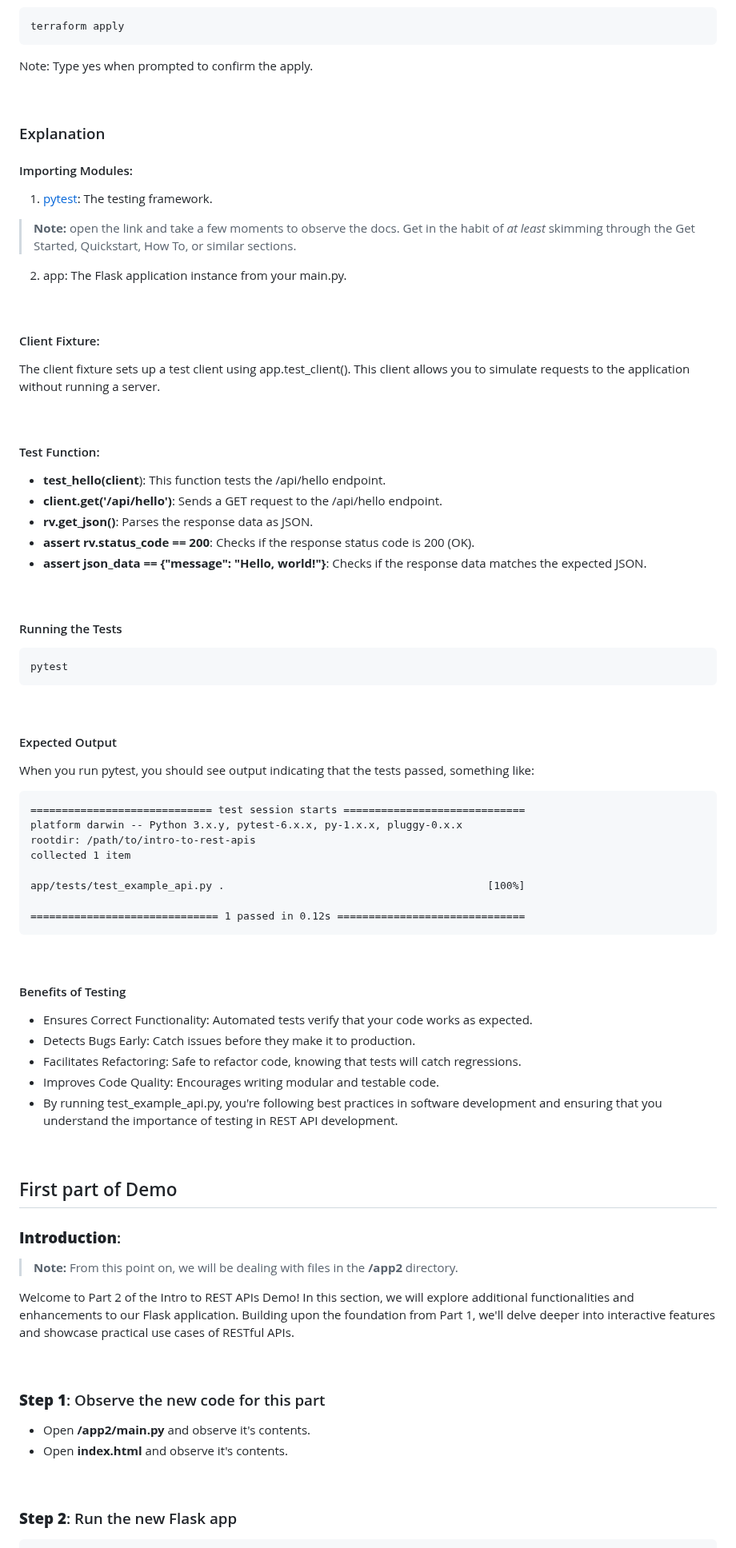
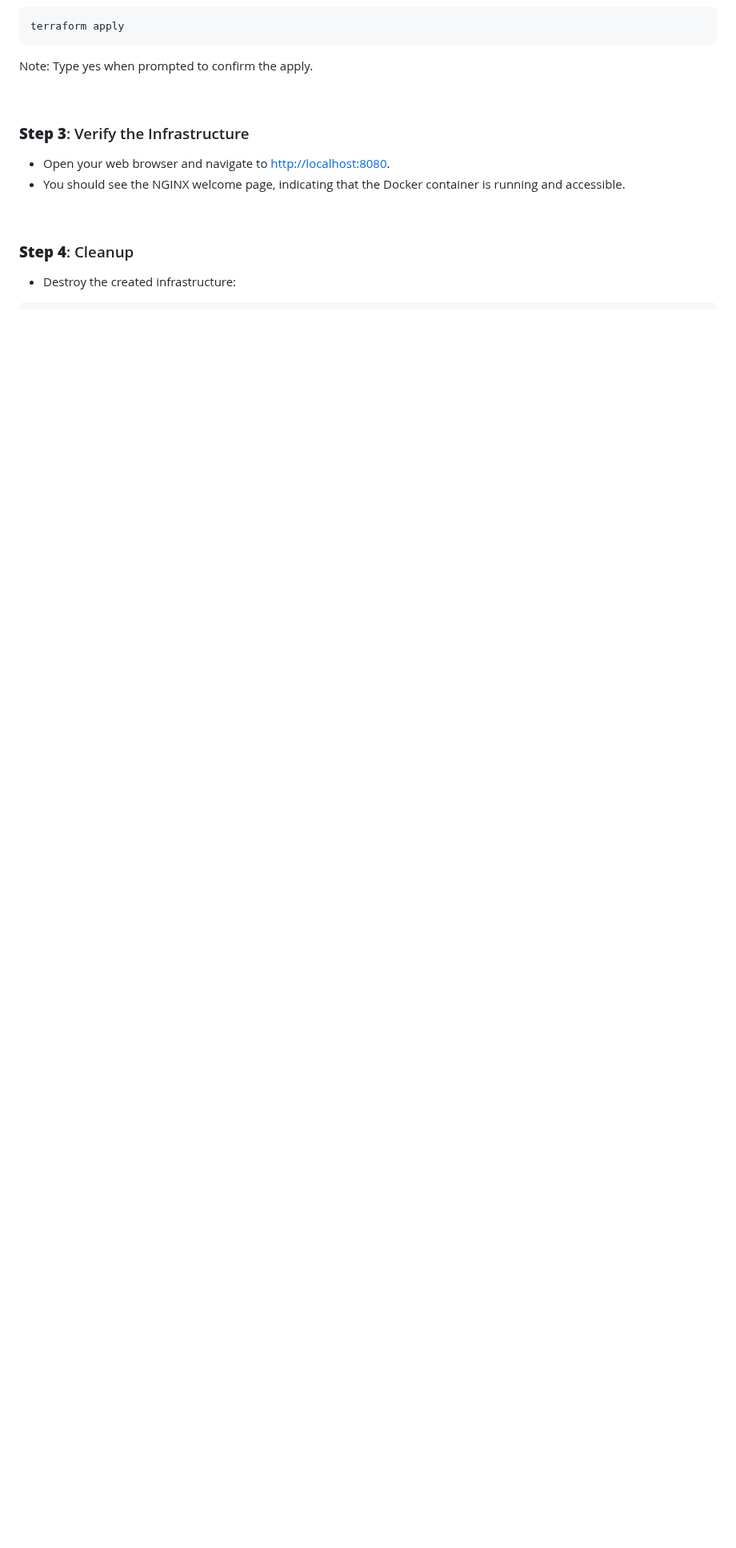
Before and after one commit to CiscoDevNet/WASTC2024-vFDW, a Markdown page: 2-Tuesday/Intro-to-Terraform/README.md, the part around one of its changes. Shown at 80% size. Drawn GitHub-style; blank space fills up the shorter version.

````diff
--- a/2-Tuesday/Intro-to-Terraform/README.md
+++ b/2-Tuesday/Intro-to-Terraform/README.md
@@ -224,87 +224,16 @@ Note: Type yes when prompted to confirm the apply.
 <br>
 
 
+### **Step 3**: Verify the Infrastructure
 
-### Explanation
-
-#### Importing Modules:
-
-1. [pytest](https://docs.pytest.org/en/8.2.x/): The testing framework.
-> **Note:** open the link and take a few moments to observe the docs. Get in the habit of *at least* skimming through the Get Started, Quickstart, How To, or similar sections.
-2. app: The Flask application instance from your main.py.
-
-<br>
-
-#### Client Fixture:
-
-The client fixture sets up a test client using app.test_client(). This client allows you to simulate requests to the application without running a server.
-
-<br>
-
-#### Test Function:
-
-- **test_hello(client**): This function tests the /api/hello endpoint.
-- **client.get('/api/hello')**: Sends a GET request to the /api/hello endpoint.
-- **rv.get_json()**: Parses the response data as JSON.
-- **assert rv.status_code == 200**: Checks if the response status code is 200 (OK).
-- **assert json_data == {"message": "Hello, world!"}**: Checks if the response data matches the expected JSON.
-
-<br>
-
-#### Running the Tests
-
-```bash
-pytest
-```
-
-<br>
-
-#### Expected Output
-
-When you run pytest, you should see output indicating that the tests passed, something like:
-
-```
-============================= test session starts =============================
-platform darwin -- Python 3.x.y, pytest-6.x.x, py-1.x.x, pluggy-0.x.x
-rootdir: /path/to/intro-to-rest-apis
-collected 1 item
-
-app/tests/test_example_api.py .                                          [100%]
-
-============================== 1 passed in 0.12s ==============================
-```
-
-<br>
-
-#### Benefits of Testing
-
-- Ensures Correct Functionality: Automated tests verify that your code works as expected.
-- Detects Bugs Early: Catch issues before they make it to production.
-- Facilitates Refactoring: Safe to refactor code, knowing that tests will catch regressions.
-- Improves Code Quality: Encourages writing modular and testable code.
-- By running test_example_api.py, you're following best practices in software development and ensuring that you understand the importance of testing in REST API development.
+- Open your web browser and navigate to [http://localhost:8080](http://localhost:8080).
+- You should see the NGINX welcome page, indicating that the Docker container is running and accessible.
 
 <br>
 
 
-## First part of Demo
+### **Step 4**: Cleanup
 
-### **Introduction**:
-
-> **Note:** From this point on, we will be dealing with files in the **/app2** directory.
-
-Welcome to Part 2 of the Intro to REST APIs Demo! In this section, we will explore additional functionalities and enhancements to our Flask application. Building upon the foundation from Part 1, we'll delve deeper into interactive features and showcase practical use cases of RESTful APIs.
-
-<br>
-
-### **Step 1**: Observe the new code for this part
-
-
-- Open **/app2/main.py** and observe it's contents.
-- Open **index.html** and observe it's contents.
-
-<br>
-
-### **Step 2**: Run the new Flask app
+- Destroy the created infrastructure:
 
 ```bash
````
Also changed, not shown: other parts of 2-Tuesday/Intro-to-Terraform/README.md (+3 -23 lines).
